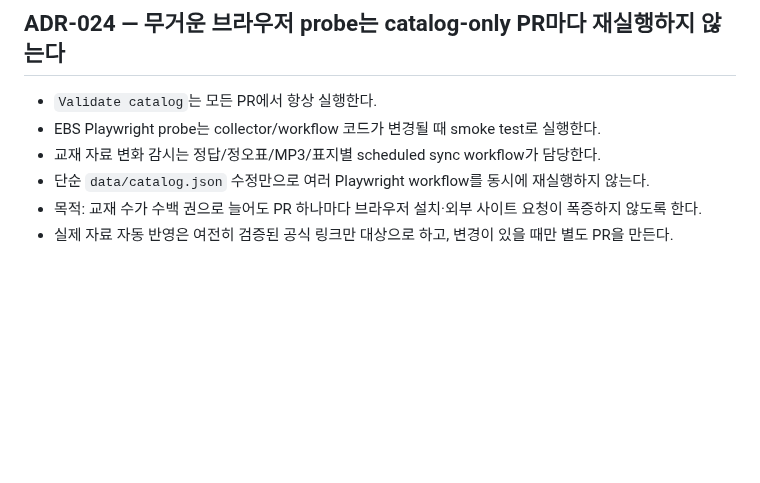
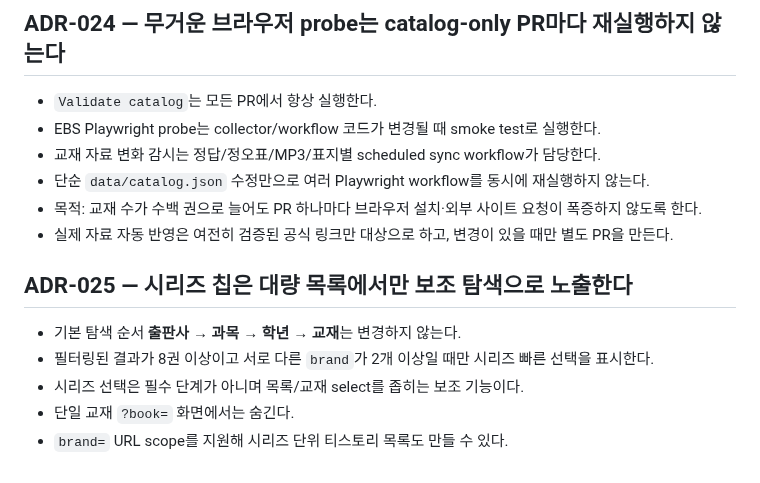
Before and after one commit to david12448/answer-link-index, a Markdown page: docs/DECISIONS.md, the part around the change. GitHub-like rendering; blank space fills up the shorter version.

Commit message:
docs: define conditional series shortcut UX

```diff
--- a/docs/DECISIONS.md
+++ b/docs/DECISIONS.md
@@ -140,3 +140,10 @@
 - 단순 `data/catalog.json` 수정만으로 여러 Playwright workflow를 동시에 재실행하지 않는다.
 - 목적: 교재 수가 수백 권으로 늘어도 PR 하나마다 브라우저 설치·외부 사이트 요청이 폭증하지 않도록 한다.
 - 실제 자료 자동 반영은 여전히 검증된 공식 링크만 대상으로 하고, 변경이 있을 때만 별도 PR을 만든다.
+
+## ADR-025 — 시리즈 칩은 대량 목록에서만 보조 탐색으로 노출한다
+- 기본 탐색 순서 **출판사 → 과목 → 학년 → 교재**는 변경하지 않는다.
+- 필터링된 결과가 8권 이상이고 서로 다른 `brand`가 2개 이상일 때만 시리즈 빠른 선택을 표시한다.
+- 시리즈 선택은 필수 단계가 아니며 목록/교재 select를 좁히는 보조 기능이다.
+- 단일 교재 `?book=` 화면에서는 숨긴다.
+- `brand=` URL scope를 지원해 시리즈 단위 티스토리 목록도 만들 수 있다.
```
